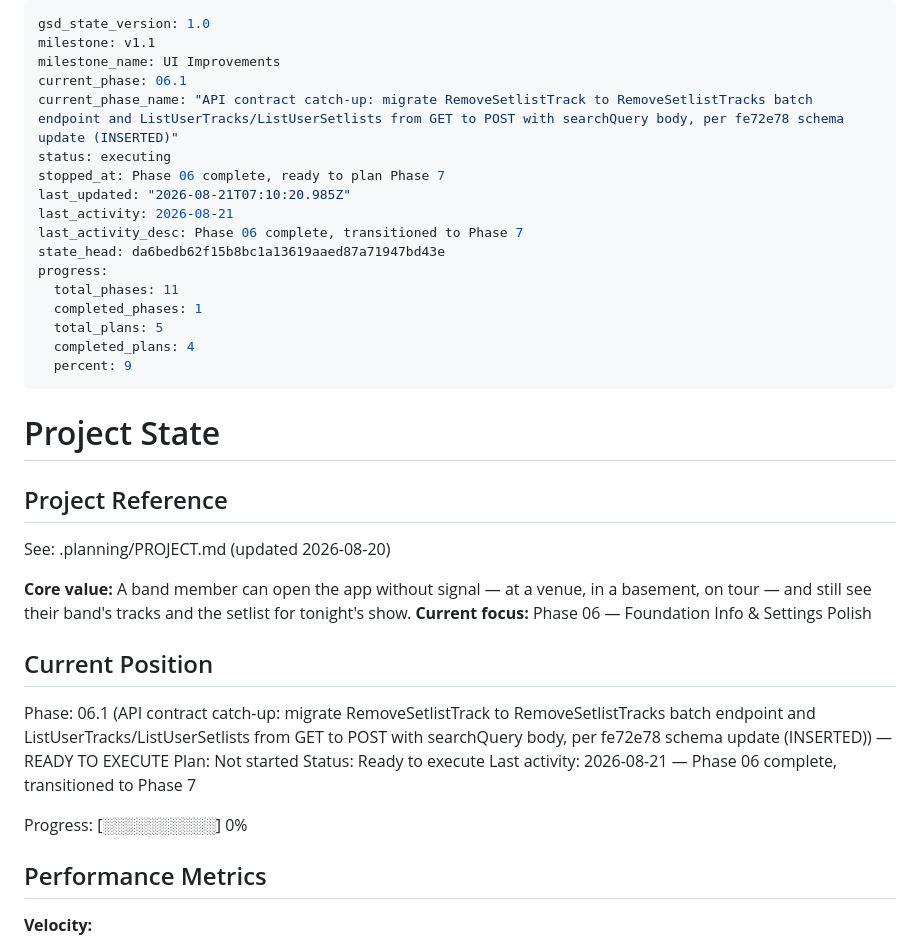
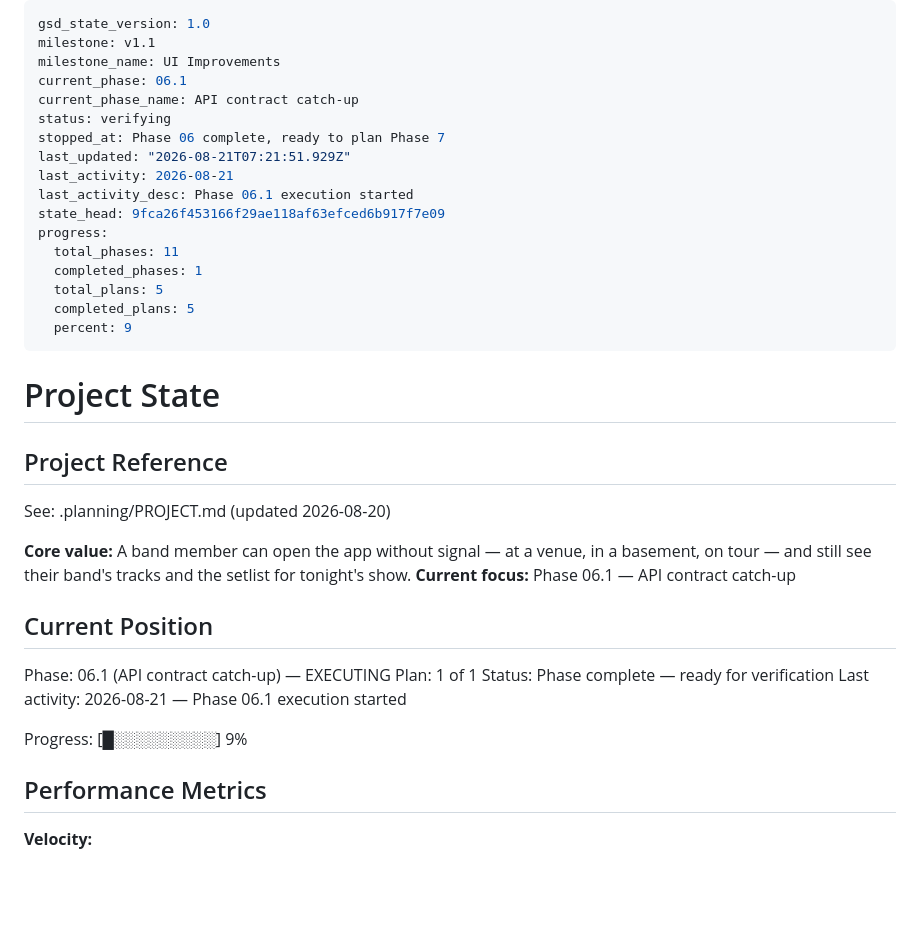
Before and after one commit to cadence-muse/client, a Markdown page: .planning/STATE.md, the part around the change. Rendered like a GitHub page; blank space fills up the shorter version.

Commit message:
docs(06.1): mark plan 01 complete, update phase progress

```diff
--- a/.planning/STATE.md
+++ b/.planning/STATE.md
@@ -3,18 +3,18 @@ gsd_state_version: 1.0
 milestone: v1.1
 milestone_name: UI Improvements
 current_phase: 06.1
-current_phase_name: "API contract catch-up: migrate RemoveSetlistTrack to RemoveSetlistTracks batch endpoint and ListUserTracks/ListUserSetlists from GET to POST with searchQuery body, per fe72e78 schema update (INSERTED)"
-status: executing
+current_phase_name: API contract catch-up
+status: verifying
 stopped_at: Phase 06 complete, ready to plan Phase 7
-last_updated: "2026-08-21T07:10:20.985Z"
+last_updated: "2026-08-21T07:21:51.929Z"
 last_activity: 2026-08-21
-last_activity_desc: Phase 06 complete, transitioned to Phase 7
-state_head: da6bedb62f15b8bc1a13619aaed87a71947bd43e
+last_activity_desc: Phase 06.1 execution started
+state_head: 9fca26f453166f29ae118af63efced6b917f7e09
 progress:
   total_phases: 11
   completed_phases: 1
   total_plans: 5
-  completed_plans: 4
+  completed_plans: 5
   percent: 9
 ---
 
@@ -25,16 +25,16 @@ progress:
 See: .planning/PROJECT.md (updated 2026-08-20)
 
 **Core value:** A band member can open the app without signal — at a venue, in a basement, on tour — and still see their band's tracks and the setlist for tonight's show.
-**Current focus:** Phase 06 — Foundation Info & Settings Polish
+**Current focus:** Phase 06.1 — API contract catch-up
 
 ## Current Position
 
-Phase: 06.1 (API contract catch-up: migrate RemoveSetlistTrack to RemoveSetlistTracks batch endpoint and ListUserTracks/ListUserSetlists from GET to POST with searchQuery body, per fe72e78 schema update (INSERTED)) — READY TO EXECUTE
-Plan: Not started
-Status: Ready to execute
-Last activity: 2026-08-21 — Phase 06 complete, transitioned to Phase 7
+Phase: 06.1 (API contract catch-up) — EXECUTING
+Plan: 1 of 1
+Status: Phase complete — ready for verification
+Last activity: 2026-08-21 — Phase 06.1 execution started
 
-Progress: [░░░░░░░░░░] 0%
+Progress: [█░░░░░░░░░] 9%
 
 ## Performance Metrics
 
```
Also changed, not shown: .planning/ROADMAP.md (+2 -2 lines).
